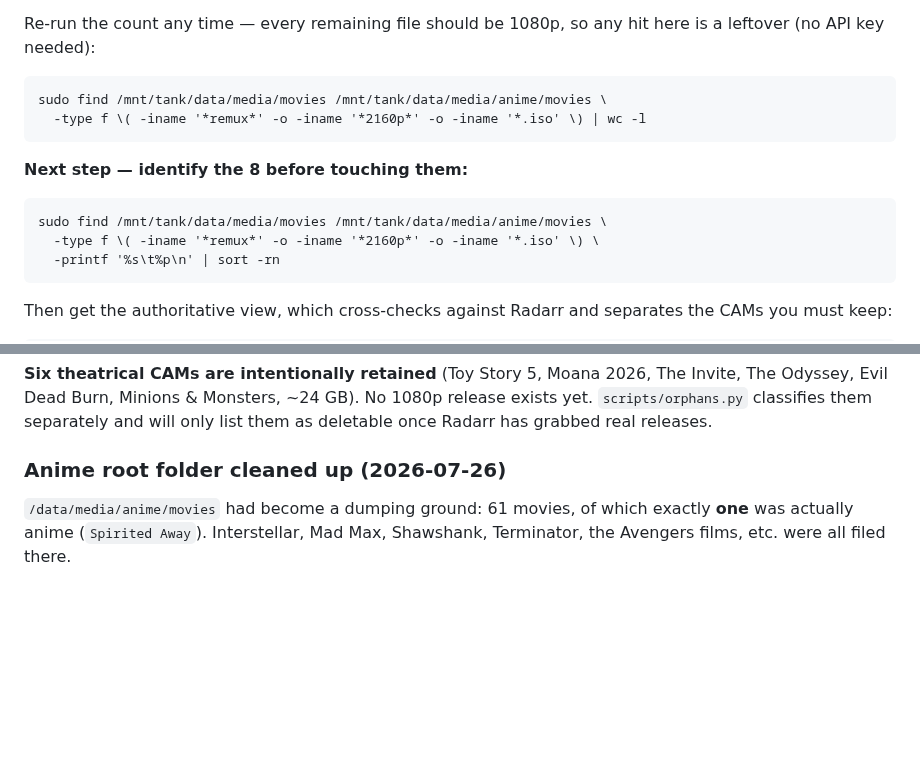
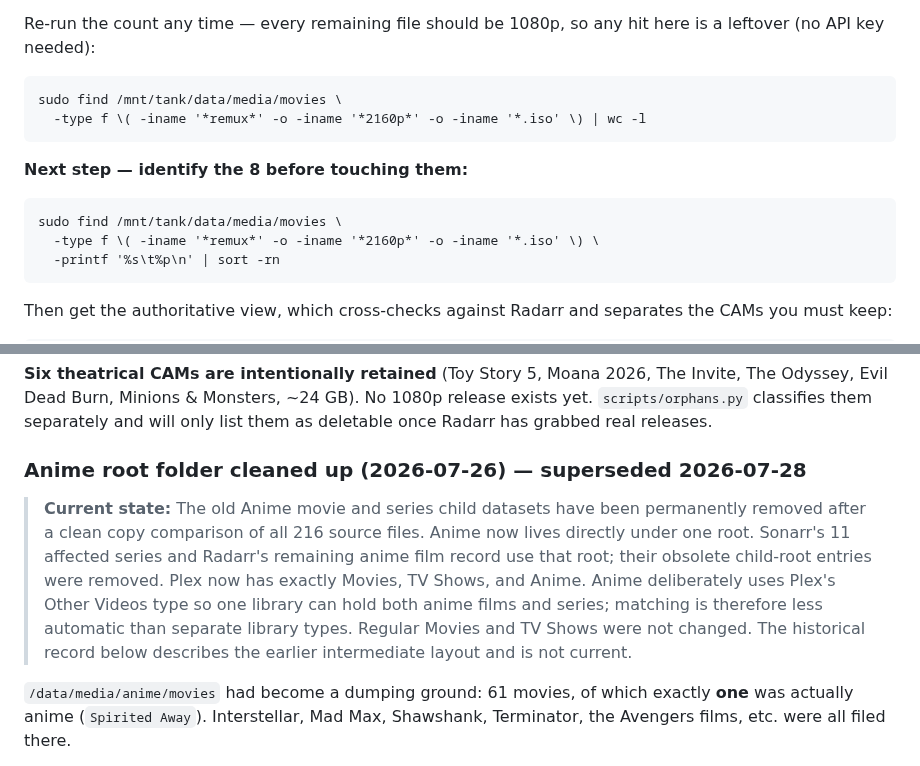
Before and after one commit to welldonestreams/welldonestreams, a Markdown page: HOMELAB-HANDOFF.md, 2 parts joined by grey strips. GitHub-like rendering; blank space fills up the shorter version.

````diff
--- a/HOMELAB-HANDOFF.md
+++ b/HOMELAB-HANDOFF.md
@@ -315,14 +315,14 @@ Re-run the count any time — every remaining file should be 1080p, so any hit
 here is a leftover (no API key needed):
 
 ```
-sudo find /mnt/tank/data/media/movies /mnt/tank/data/media/anime/movies \
+sudo find /mnt/tank/data/media/movies \
   -type f \( -iname '*remux*' -o -iname '*2160p*' -o -iname '*.iso' \) | wc -l
 ```
 
 **Next step — identify the 8 before touching them:**
 
 ```
-sudo find /mnt/tank/data/media/movies /mnt/tank/data/media/anime/movies \
+sudo find /mnt/tank/data/media/movies \
   -type f \( -iname '*remux*' -o -iname '*2160p*' -o -iname '*.iso' \) \
   -printf '%s\t%p\n' | sort -rn
 ```
@@ -359,7 +359,17 @@ The Invite, The Odyssey, Evil Dead Burn, Minions & Monsters, ~24 GB). No 1080p
 release exists yet. `scripts/orphans.py` classifies them separately and will
 only list them as deletable once Radarr has grabbed real releases.
 
-### Anime root folder cleaned up (2026-07-26)
+### Anime root folder cleaned up (2026-07-26) — superseded 2026-07-28
+
+> **Current state:** The old Anime movie and series child datasets have been
+> permanently removed after a clean copy comparison of all 216 source files.
+> Anime now lives directly under one root. Sonarr's 11 affected series and
+> Radarr's remaining anime film record use that root; their obsolete child-root
+> entries were removed. Plex now has exactly Movies, TV Shows, and Anime. Anime
+> deliberately uses Plex's Other Videos type so one library can hold both anime
+> films and series; matching is therefore less automatic than separate library
+> types. Regular Movies and TV Shows were not changed. The historical record
+> below describes the earlier intermediate layout and is not current.
 
 `/data/media/anime/movies` had become a dumping ground: 61 movies, of which
 exactly **one** was actually anime (`Spirited Away`). Interstellar, Mad Max,
````
Also changed, not shown: HOMELAB-GAMEPLAN.md (+4 -0 lines), WORKLOG.md (+12 -0 lines).
